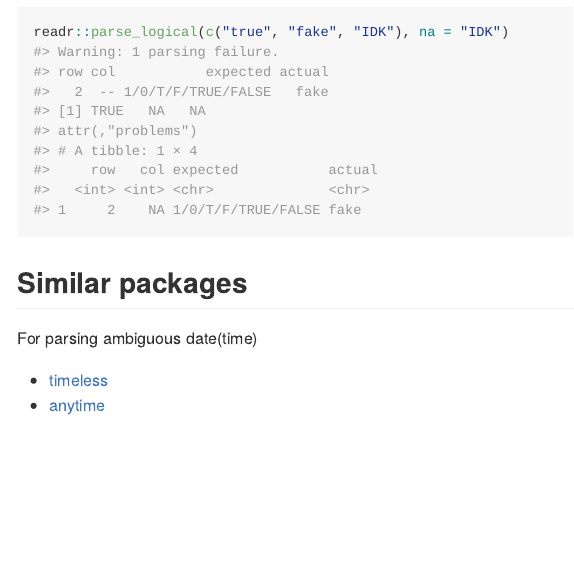
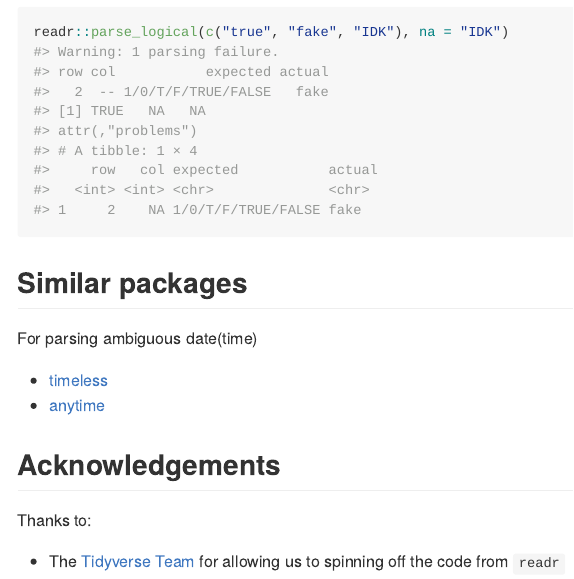
Before and after one commit to gesistsa/minty, an R Markdown document (README.Rmd): the page in a window 1100 px wide, from 3570 px down. The pictures show the output file README.md that the author committed with the source, drawn offline in the style of GitHub; long lines of code are wrapped; badge pictures from the web are left out.

Commit message:
Update README
With the permission from the tidyverse team

See https://github.com/tidyverse/readr/issues/1517

```diff
--- a/README.Rmd
+++ b/README.Rmd
@@ -144,3 +144,9 @@ For parsing ambiguous date(time)
 
 * [timeless](https://github.com/schochastics/timeless)
 * [anytime](https://github.com/eddelbuettel/anytime)
+
+## Acknowledgements
+
+Thanks to:
+
+* The [Tidyverse Team](https://github.com/tidyverse) for allowing us to spinning off the code from `readr`
```
Also changed, not shown: README.md.
